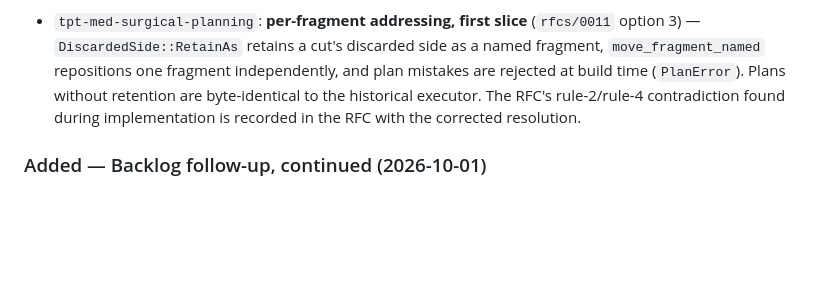
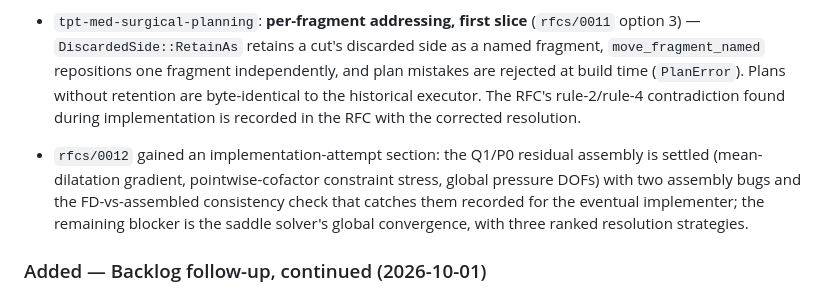
Before and after one commit to tpt-solutions/tpt-medical, a Markdown page: CHANGELOG.md, the part around the change. GitHub-like rendering; blank space fills up the shorter version.

```diff
--- a/CHANGELOG.md
+++ b/CHANGELOG.md
@@ -311,6 +311,13 @@ Tracked in `todo.md`. Summary of the user-visible change here:
   during implementation is recorded in the RFC with the corrected
   resolution.
 
+- `rfcs/0012` gained an implementation-attempt section: the Q1/P0 residual
+  assembly is settled (mean-dilatation gradient, pointwise-cofactor
+  constraint stress, global pressure DOFs) with two assembly bugs and the
+  FD-vs-assembled consistency check that catches them recorded for the
+  eventual implementer; the remaining blocker is the saddle solver's
+  global convergence, with three ranked resolution strategies.
+
 ### Added — Backlog follow-up, continued (2026-10-01)
 `tpt-med-cartilage` (first-order shear: a closed form, the fluid never
 engages), `tpt-med-viscoelastic` (Fung-type quasi-linear viscoelasticity
```
Also changed, not shown: rfcs/0012-mixed-up-formulation.md (+42 -0 lines), todo.md (+1 -0 lines).
